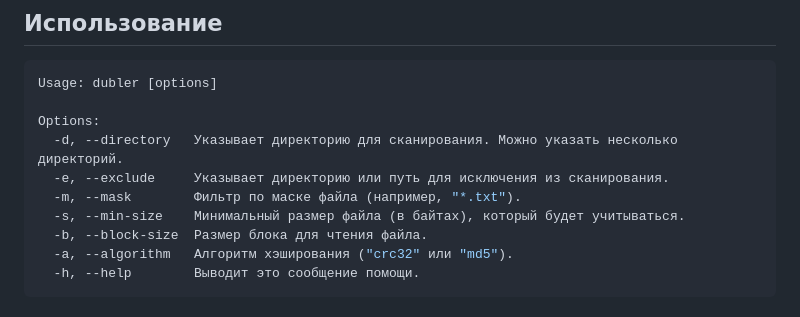
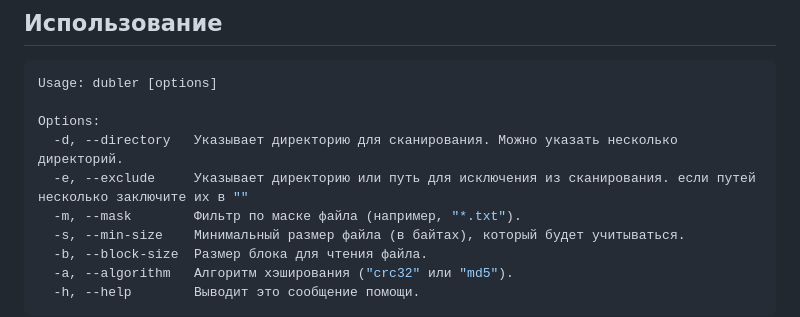
Before and after one commit to sashok74/otus, a Markdown page: bayan/READMY.md, the part around the change. Drawn GitHub-style.

Commit message:
tests docs

```diff
--- a/bayan/READMY.md
+++ b/bayan/READMY.md
@@ -26,7 +26,7 @@ Usage: dubler [options]
 
 Options:
   -d, --directory   Указывает директорию для сканирования. Можно указать несколько директорий.
-  -e, --exclude     Указывает директорию или путь для исключения из сканирования.
+  -e, --exclude     Указывает директорию или путь для исключения из сканирования. если путей несколько заключите их в ""
   -m, --mask        Фильтр по маске файла (например, "*.txt").
   -s, --min-size    Минимальный размер файла (в байтах), который будет учитываться.
   -b, --block-size  Размер блока для чтения файла.
```
